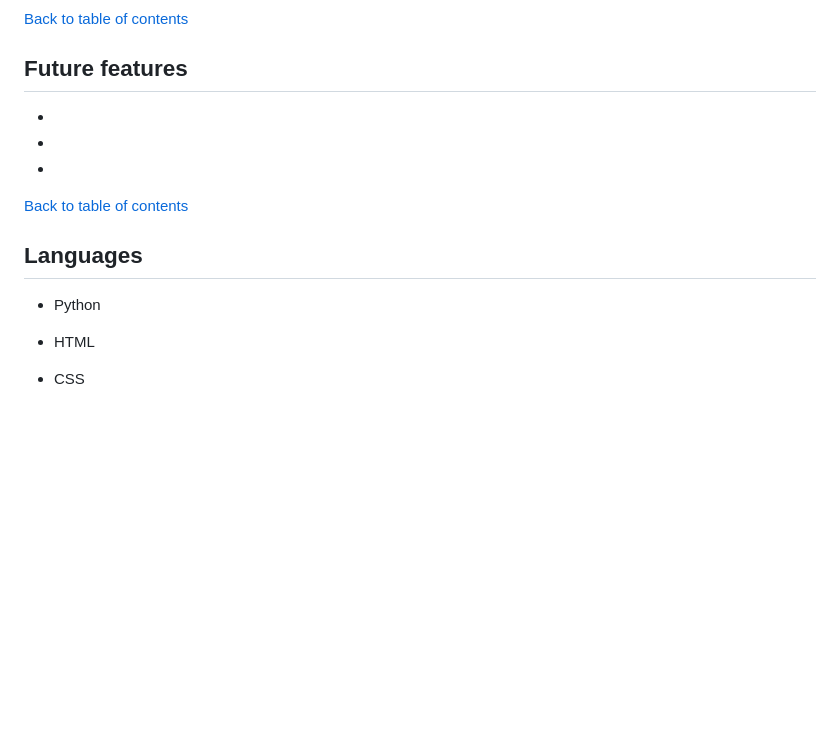
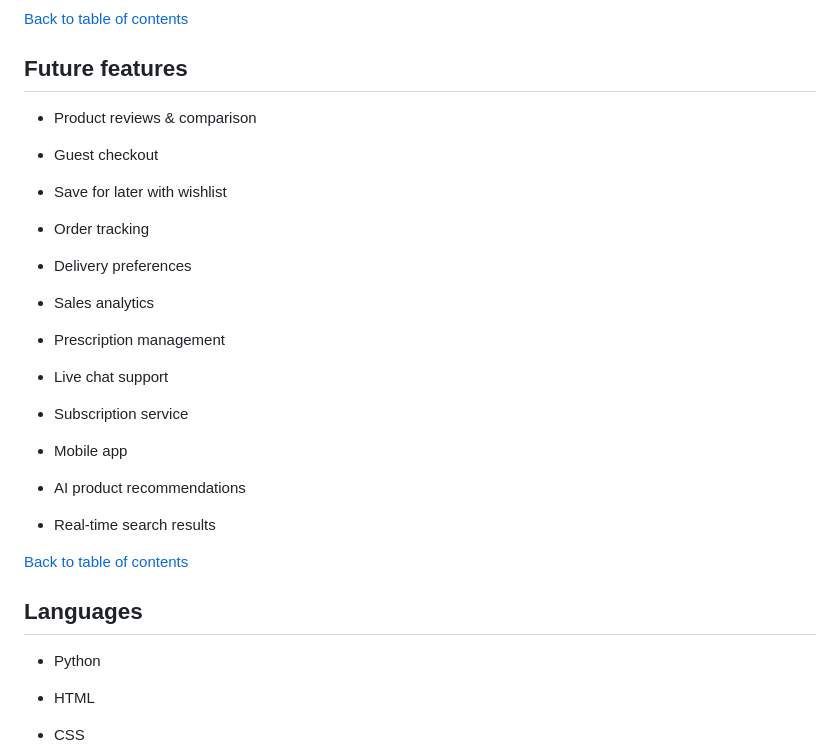
Before and after one commit to alexstrauch/medicart, a Markdown page: README.md, the part around the change. Drawn GitHub-style; blank space fills up the shorter version.

Commit message:
docs: Add future features to README

```diff
--- a/README.md
+++ b/README.md
@@ -342,11 +342,29 @@ The MediCart platform caters to several key user groups:
 
 ## Future features
 
--
+- Product reviews & comparison
 
--
+- Guest checkout
 
--
+- Save for later with wishlist
+
+- Order tracking
+
+- Delivery preferences
+
+- Sales analytics
+
+- Prescription management
+
+- Live chat support
+
+- Subscription service
+
+- Mobile app
+
+- AI product recommendations
+
+- Real-time search results
 
 [Back to table of contents](#table-of-contents)
 
```
